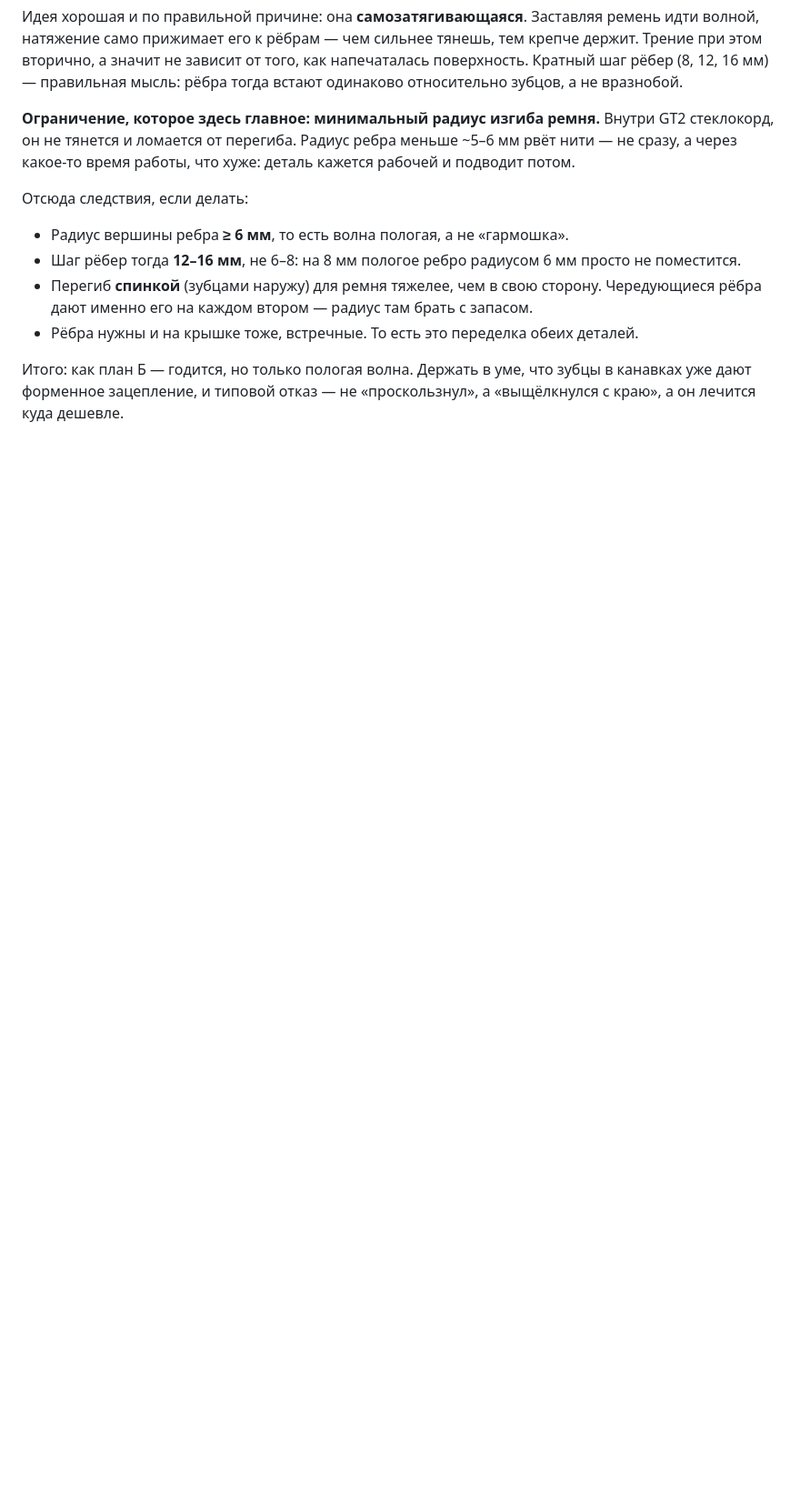
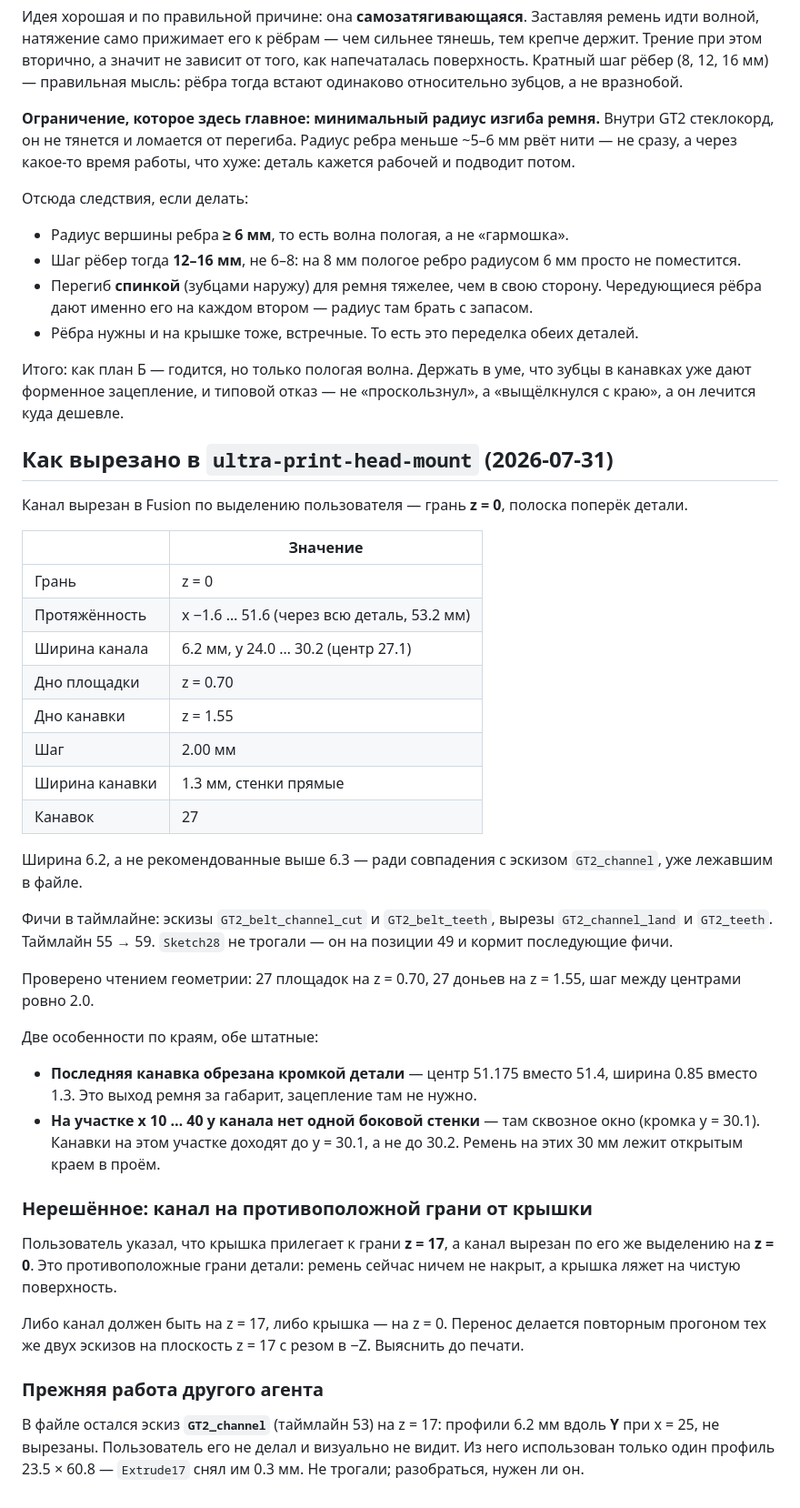
Before and after one commit to alex-mextner/ultra-3d-printer, a Markdown page: docs/gt2-belt-pocket-print-orientation.md, the part around the change. Shown at 91% size. GitHub-like rendering; blank space fills up the shorter version.

Commit message:
Record the GT2 channel as cut into ultra-print-head-mount
27 grooves at 2.00mm pitch on the z=0 face, land at 0.70 and groove floor at
1.55, verified by reading the resulting faces back rather than trusting the
script's own report.

Width is 6.2 rather than the 6.3 recommended above, to match the GT2_channel
sketch already in the file.

Flags the unresolved part: the user says the cover mates to z=17, but the strip
they selected -- and so the channel -- is on z=0, the opposite face. As cut, the
belt is on the uncovered side. Recorded rather than silently corrected, since
the selection was explicit and reaffirmed.

Co-Authored-By: Claude Opus 5 <noreply@anthropic.com>

```diff
--- a/docs/gt2-belt-pocket-print-orientation.md
+++ b/docs/gt2-belt-pocket-print-orientation.md
@@ -158,3 +158,54 @@ GT2 стеклокорд, он не тянется и ломается от пе
 Итого: как план Б — годится, но только пологая волна. Держать в уме, что зубцы в
 канавках уже дают форменное зацепление, и типовой отказ — не «проскользнул», а
 «выщёлкнулся с краю», а он лечится куда дешевле.
+
+## Как вырезано в `ultra-print-head-mount` (2026-07-31)
+
+Канал вырезан в Fusion по выделению пользователя — грань **z = 0**, полоска
+поперёк детали.
+
+| | Значение |
+| --- | --- |
+| Грань | z = 0 |
+| Протяжённость | x −1.6 … 51.6 (через всю деталь, 53.2 мм) |
+| Ширина канала | 6.2 мм, y 24.0 … 30.2 (центр 27.1) |
+| Дно площадки | z = 0.70 |
+| Дно канавки | z = 1.55 |
+| Шаг | 2.00 мм |
+| Ширина канавки | 1.3 мм, стенки прямые |
+| Канавок | 27 |
+
+Ширина 6.2, а не рекомендованные выше 6.3 — ради совпадения с эскизом
+`GT2_channel`, уже лежавшим в файле.
+
+Фичи в таймлайне: эскизы `GT2_belt_channel_cut` и `GT2_belt_teeth`, вырезы
+`GT2_channel_land` и `GT2_teeth`. Таймлайн 55 → 59. `Sketch28` не трогали — он
+на позиции 49 и кормит последующие фичи.
+
+Проверено чтением геометрии: 27 площадок на z = 0.70, 27 доньев на z = 1.55,
+шаг между центрами ровно 2.0.
+
+Две особенности по краям, обе штатные:
+
+- **Последняя канавка обрезана кромкой детали** — центр 51.175 вместо 51.4,
+  ширина 0.85 вместо 1.3. Это выход ремня за габарит, зацепление там не нужно.
+- **На участке x 10 … 40 у канала нет одной боковой стенки** — там сквозное
+  окно (кромка y = 30.1). Канавки на этом участке доходят до y = 30.1, а не до
+  30.2. Ремень на этих 30 мм лежит открытым краем в проём.
+
+### Нерешённое: канал на противоположной грани от крышки
+
+Пользователь указал, что крышка прилегает к грани **z = 17**, а канал вырезан по
+его же выделению на **z = 0**. Это противоположные грани детали: ремень сейчас
+ничем не накрыт, а крышка ляжет на чистую поверхность.
+
+Либо канал должен быть на z = 17, либо крышка — на z = 0. Перенос делается
+повторным прогоном тех же двух эскизов на плоскость z = 17 с резом в −Z.
+Выяснить до печати.
+
+### Прежняя работа другого агента
+
+В файле остался эскиз **`GT2_channel`** (таймлайн 53) на z = 17: профили 6.2 мм
+вдоль **Y** при x = 25, не вырезаны. Пользователь его не делал и визуально не
+видит. Из него использован только один профиль 23.5 × 60.8 — `Extrude17` снял им
+0.3 мм. Не трогали; разобраться, нужен ли он.
```
